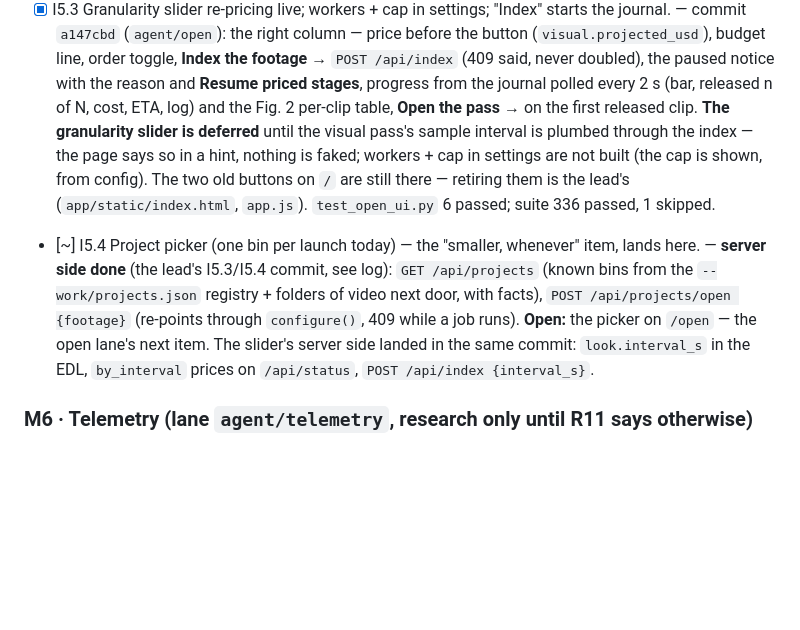
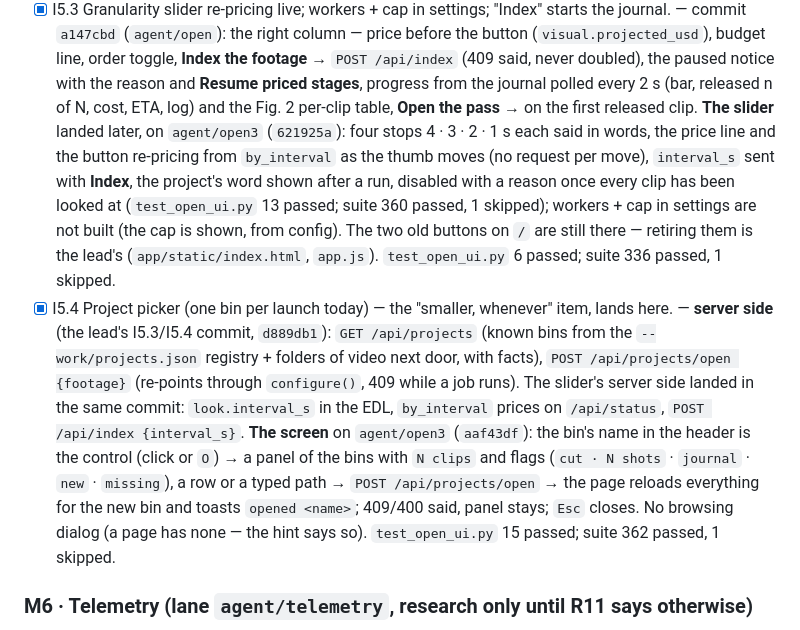
Before and after one commit to swansk/roughcut, a Markdown page: docs/INTAKE.md, the part around the change. Rendered like a GitHub page; blank space fills up the shorter version.

Commit message:
docs: tick INTAKE I5.3's slider and I5.4 — both halves of the open screen's controls are built
I5.3's "[x]" line loses its deferred-slider note for the commit that built it
(621925a) and its verification; I5.4 goes [~] → [x] with the server side's hash
(d889db1) and the screen's (aaf43df).

Verification (the commits named): test_open_ui.py 15 passed in 19.56s; full suite
362 passed, 1 skipped in 195.22s.

```diff
--- a/docs/INTAKE.md
+++ b/docs/INTAKE.md
@@ -224,18 +224,26 @@ priced stages are still paused** (9 close looks, ~$2) — Karl's call, from the
       `POST /api/index` (409 said, never doubled), the paused notice with the reason and
       **Resume priced stages**, progress from the journal polled every 2 s (bar, released
       n of N, cost, ETA, log) and the Fig. 2 per-clip table, **Open the pass →** on the
-      first released clip. **The granularity slider is deferred** until the visual pass's
-      sample interval is plumbed through the index — the page says so in a hint, nothing is
-      faked; workers + cap in settings are not built (the cap is shown, from config). The two
+      first released clip. **The slider** landed later, on `agent/open3` (`621925a`): four
+      stops 4 · 3 · 2 · 1 s each said in words, the price line and the button re-pricing
+      from `by_interval` as the thumb moves (no request per move), `interval_s` sent with
+      **Index**, the project's word shown after a run, disabled with a reason once every
+      clip has been looked at (`test_open_ui.py` 13 passed; suite 360 passed, 1 skipped);
+      workers + cap in settings are not built (the cap is shown, from config). The two
       old buttons on `/` are still there — retiring them is the lead's (`app/static/index.html`,
       `app.js`). `test_open_ui.py` 6 passed; suite 336 passed, 1 skipped.
-- [~] I5.4 Project picker (one bin per launch today) — the "smaller, whenever" item, lands here.
-      — **server side done** (the lead's I5.3/I5.4 commit, see log): `GET /api/projects`
+- [x] I5.4 Project picker (one bin per launch today) — the "smaller, whenever" item, lands here.
+      — **server side** (the lead's I5.3/I5.4 commit, `d889db1`): `GET /api/projects`
       (known bins from the `--work/projects.json` registry + folders of video next door, with
       facts), `POST /api/projects/open {footage}` (re-points through `configure()`, 409 while
-      a job runs). **Open:** the picker on `/open` — the open lane's next item. The slider's
-      server side landed in the same commit: `look.interval_s` in the EDL, `by_interval`
-      prices on `/api/status`, `POST /api/index {interval_s}`.
+      a job runs). The slider's server side landed in the same commit: `look.interval_s` in
+      the EDL, `by_interval` prices on `/api/status`, `POST /api/index {interval_s}`.
+      **The screen** on `agent/open3` (`aaf43df`): the bin's name in the header is the control (click or
+      `O`) → a panel of the bins with `N clips` and flags (`cut · N shots` · `journal` · `new`
+      · `missing`), a row or a typed path → `POST /api/projects/open` → the page reloads
+      everything for the new bin and toasts `opened <name>`; 409/400 said, panel stays;
+      `Esc` closes. No browsing dialog (a page has none — the hint says so).
+      `test_open_ui.py` 15 passed; suite 362 passed, 1 skipped.
 
 ### M6 · Telemetry (lane `agent/telemetry`, research only until R11 says otherwise)
 
```
Also changed, not shown: CHANGELOG.md (+3 -0 lines).
